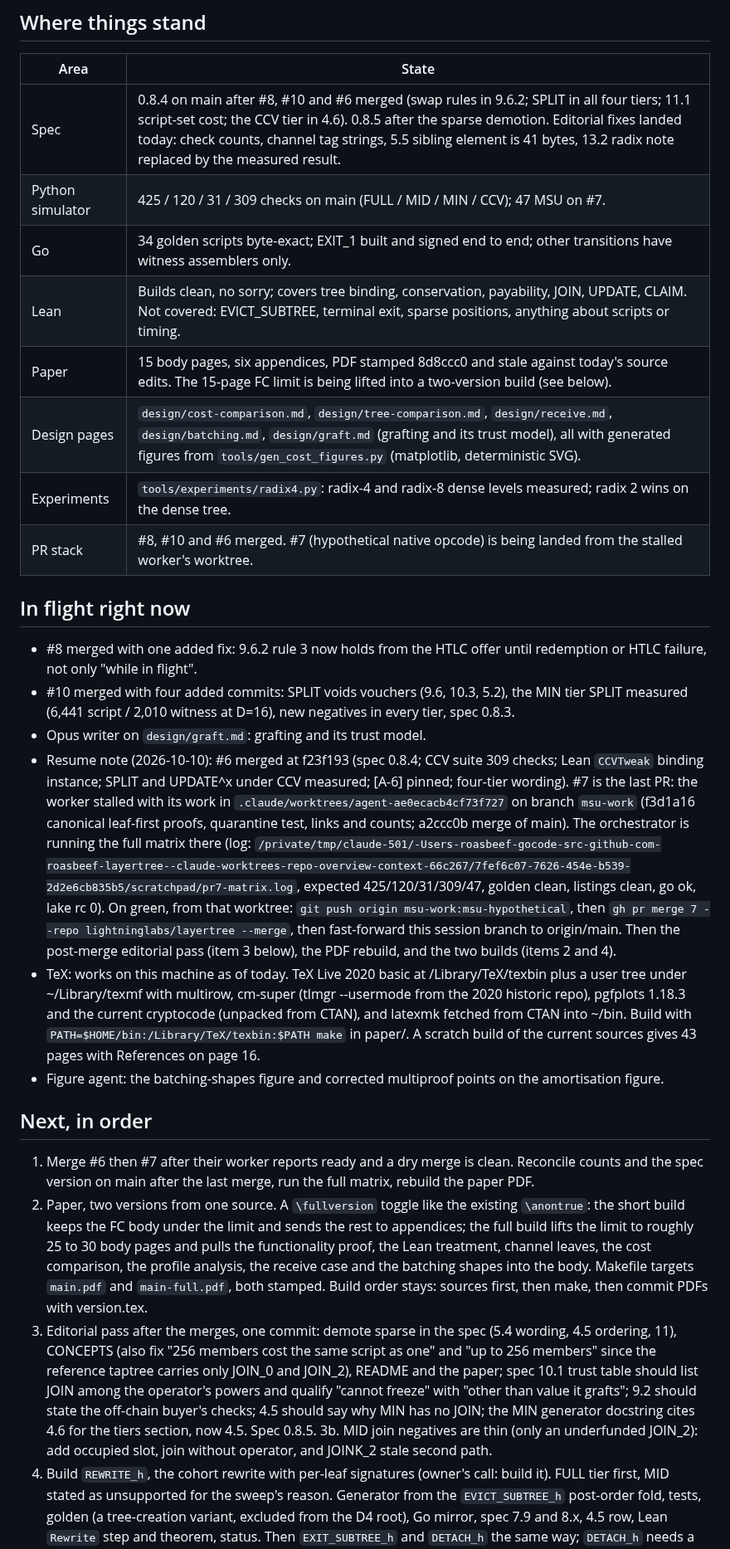
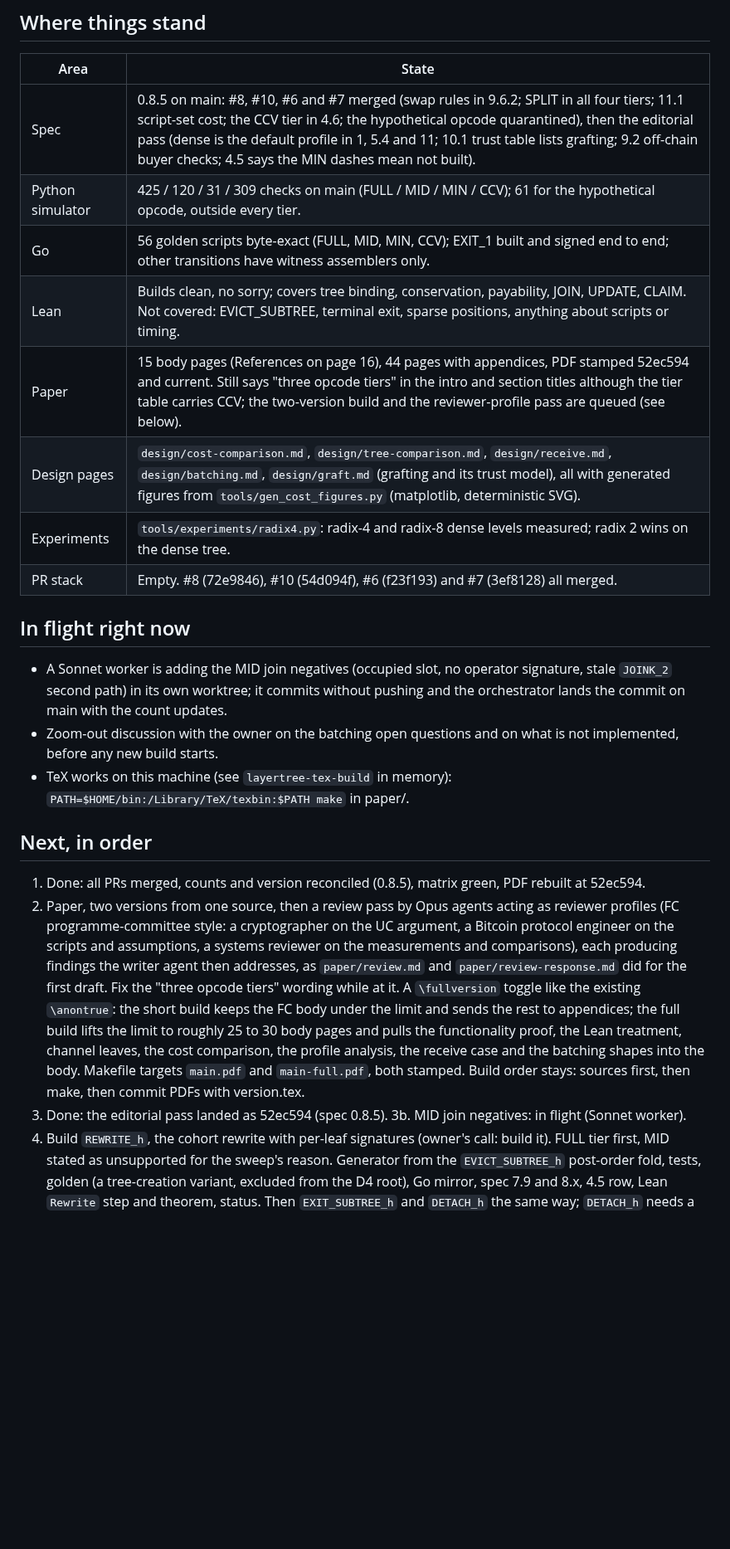
Before and after one commit to lightninglabs/layertree, a Markdown page: brain.md, the part around one of its changes. Shown at 83% size. GitHub-like rendering; blank space fills up the shorter version.

Commit message:
brain.md: all PRs merged, 0.8.5 landed, PDF current; next steps

```diff
--- a/brain.md
+++ b/brain.md
@@ -29,53 +29,38 @@ with numbers.
 
 | Area | State |
 |---|---|
-| Spec | 0.8.4 on main after #8, #10 and #6 merged (swap rules in 9.6.2; SPLIT in all four tiers; 11.1 script-set cost; the CCV tier in 4.6). 0.8.5 after the sparse demotion. Editorial fixes landed today: check counts, channel tag strings, 5.5 sibling element is 41 bytes, 13.2 radix note replaced by the measured result. |
-| Python simulator | 425 / 120 / 31 / 309 checks on main (FULL / MID / MIN / CCV); 47 MSU on #7. |
-| Go | 34 golden scripts byte-exact; EXIT_1 built and signed end to end; other transitions have witness assemblers only. |
+| Spec | 0.8.5 on main: #8, #10, #6 and #7 merged (swap rules in 9.6.2; SPLIT in all four tiers; 11.1 script-set cost; the CCV tier in 4.6; the hypothetical opcode quarantined), then the editorial pass (dense is the default profile in 1, 5.4 and 11; 10.1 trust table lists grafting; 9.2 off-chain buyer checks; 4.5 says the MIN dashes mean not built). |
+| Python simulator | 425 / 120 / 31 / 309 checks on main (FULL / MID / MIN / CCV); 61 for the hypothetical opcode, outside every tier. |
+| Go | 56 golden scripts byte-exact (FULL, MID, MIN, CCV); EXIT_1 built and signed end to end; other transitions have witness assemblers only. |
 | Lean | Builds clean, no sorry; covers tree binding, conservation, payability, JOIN, UPDATE, CLAIM. Not covered: EVICT_SUBTREE, terminal exit, sparse positions, anything about scripts or timing. |
-| Paper | 15 body pages, six appendices, PDF stamped 8d8ccc0 and stale against today's source edits. The 15-page FC limit is being lifted into a two-version build (see below). |
+| Paper | 15 body pages (References on page 16), 44 pages with appendices, PDF stamped 52ec594 and current. Still says "three opcode tiers" in the intro and section titles although the tier table carries CCV; the two-version build and the reviewer-profile pass are queued (see below). |
 | Design pages | `design/cost-comparison.md`, `design/tree-comparison.md`, `design/receive.md`, `design/batching.md`, `design/graft.md` (grafting and its trust model), all with generated figures from `tools/gen_cost_figures.py` (matplotlib, deterministic SVG). |
 | Experiments | `tools/experiments/radix4.py`: radix-4 and radix-8 dense levels measured; radix 2 wins on the dense tree. |
-| PR stack | #8, #10 and #6 merged. #7 (hypothetical native opcode) is being landed from the stalled worker's worktree. |
+| PR stack | Empty. #8 (72e9846), #10 (54d094f), #6 (f23f193) and #7 (3ef8128) all merged. |
 
 ## In flight right now
 
-- #8 merged with one added fix: 9.6.2 rule 3 now holds from the HTLC
-  offer until redemption or HTLC failure, not only "while in flight".
-- #10 merged with four added commits: SPLIT voids vouchers (9.6, 10.3,
-  5.2), the MIN tier SPLIT measured (6,441 script / 2,010 witness at
-  D=16), new negatives in every tier, spec 0.8.3.
-- Opus writer on `design/graft.md`: grafting and its trust model.
-- Resume note (2026-10-10): #6 merged at f23f193 (spec 0.8.4; CCV suite
-  309 checks; Lean `CCVTweak` binding instance; SPLIT and UPDATE^x under
-  CCV measured; [A-6] pinned; four-tier wording). #7 is the last PR: the
-  worker stalled with its work in `.claude/worktrees/agent-ae0ecacb4cf73f727`
-  on branch `msu-work` (f3d1a16 canonical leaf-first proofs, quarantine
-  test, links and counts; a2ccc0b merge of main). The orchestrator is
-  running the full matrix there (log:
-  `/private/tmp/claude-501/-Users-roasbeef-gocode-src-github-com-roasbeef-layertree--claude-worktrees-repo-overview-context-66c267/7fef6c07-7626-454e-b539-2d2e6cb835b5/scratchpad/pr7-matrix.log`,
-  expected 425/120/31/309/47, golden clean, listings clean, go ok, lake
-  rc 0). On green, from that worktree: `git push origin
-  msu-work:msu-hypothetical`, then `gh pr merge 7 --repo
-  lightninglabs/layertree --merge`, then fast-forward this session branch
-  to origin/main. Then the post-merge editorial pass (item 3 below), the
-  PDF rebuild, and the two builds (items 2 and 4).
-- TeX: works on this machine as of today. TeX Live 2020 basic at
-  /Library/TeX/texbin plus a user tree under ~/Library/texmf with
-  multirow, cm-super (tlmgr --usermode from the 2020 historic repo),
-  pgfplots 1.18.3 and the current cryptocode (unpacked from CTAN), and
-  latexmk fetched from CTAN into ~/bin. Build with
-  `PATH=$HOME/bin:/Library/TeX/texbin:$PATH make` in paper/. A scratch
-  build of the current sources gives 43 pages with References on page 16.
-- Figure agent: the batching-shapes figure and corrected multiproof
-  points on the amortisation figure.
+- A Sonnet worker is adding the MID join negatives (occupied slot, no
+  operator signature, stale `JOINK_2` second path) in its own worktree;
+  it commits without pushing and the orchestrator lands the commit on
+  main with the count updates.
+- Zoom-out discussion with the owner on the batching open questions and
+  on what is not implemented, before any new build starts.
+- TeX works on this machine (see `layertree-tex-build` in memory):
+  `PATH=$HOME/bin:/Library/TeX/texbin:$PATH make` in paper/.
 
 ## Next, in order
 
-1. Merge #6 then #7 after their worker reports ready and a dry merge is
-   clean. Reconcile counts and the spec version on main after the last
-   merge, run the full matrix, rebuild the paper PDF.
-2. Paper, two versions from one source. A `\fullversion` toggle like the
+1. Done: all PRs merged, counts and version reconciled (0.8.5), matrix
+   green, PDF rebuilt at 52ec594.
+2. Paper, two versions from one source, then a review pass by Opus
+   agents acting as reviewer profiles (FC programme-committee style:
+   a cryptographer on the UC argument, a Bitcoin protocol engineer on
+   the scripts and assumptions, a systems reviewer on the measurements
+   and comparisons), each producing findings the writer agent then
+   addresses, as `paper/review.md` and `paper/review-response.md` did
+   for the first draft. Fix the "three opcode tiers" wording while at
+   it. A `\fullversion` toggle like the
    existing `\anontrue`: the short build keeps the FC body under the
    limit and sends the rest to appendices; the full build lifts the limit
    to roughly 25 to 30 body pages and pulls the functionality proof, the
@@ -84,17 +69,8 @@ with numbers.
    Makefile targets `main.pdf` and `main-full.pdf`, both stamped. Build
    order stays: sources first, then make, then commit PDFs with
    version.tex.
-3. Editorial pass after the merges, one commit: demote sparse in the spec
-   (5.4 wording, 4.5 ordering, 11), CONCEPTS (also fix "256 members cost
-   the same script as one" and "up to 256 members" since the reference
-   taptree carries only JOIN_0 and JOIN_2), README and the paper; spec
-   10.1 trust table should list JOIN among the operator's powers and
-   qualify "cannot freeze" with "other than value it grafts"; 9.2 should
-   state the off-chain buyer's checks; 4.5 should say why MIN has no
-   JOIN; the MIN generator docstring cites 4.6 for the tiers section,
-   now 4.5. Spec 0.8.5.
-3b. MID join negatives are thin (only an underfunded JOIN_2): add
-   occupied slot, join without operator, and JOINK_2 stale second path.
+3. Done: the editorial pass landed as 52ec594 (spec 0.8.5).
+3b. MID join negatives: in flight (Sonnet worker).
 4. Build `REWRITE_h`, the cohort rewrite with per-leaf signatures
    (owner's call: build it). FULL tier first, MID stated as unsupported
    for the sweep's reason. Generator from the `EVICT_SUBTREE_h` post-order
```
Also changed, not shown: other parts of brain.md (+1 -1 lines).
